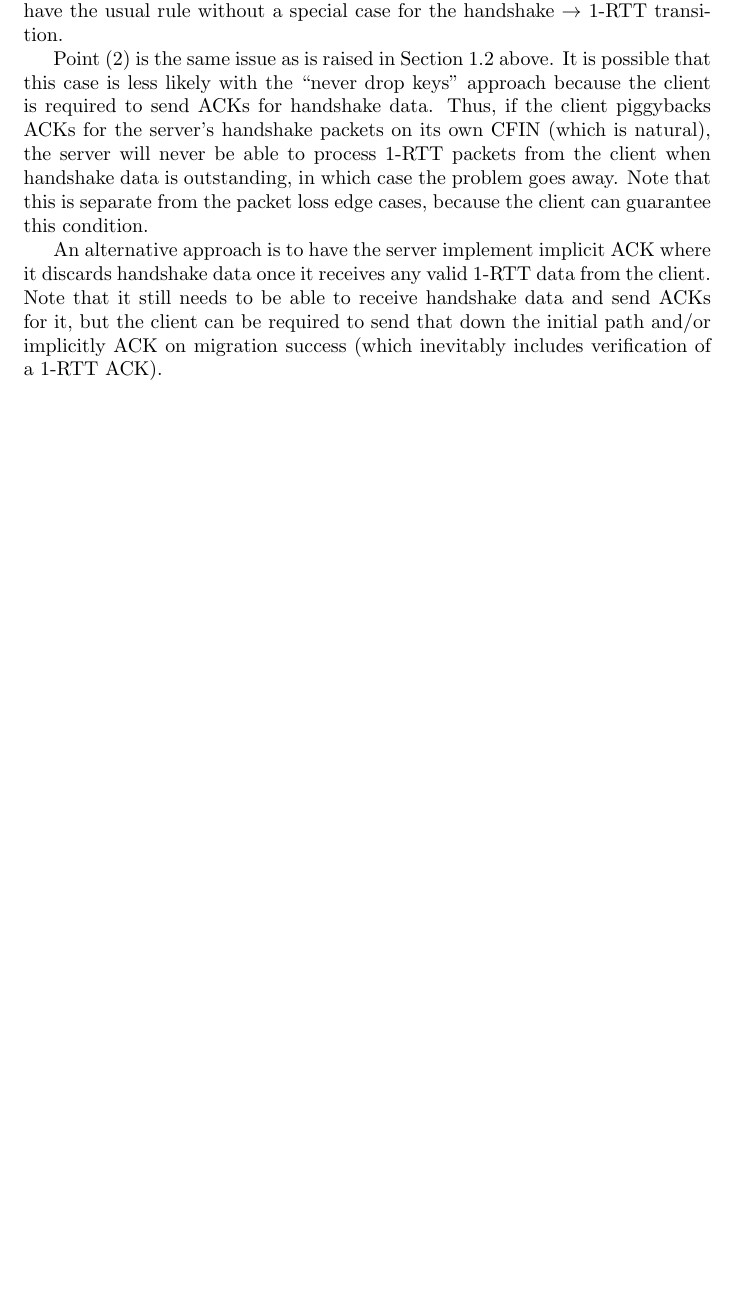
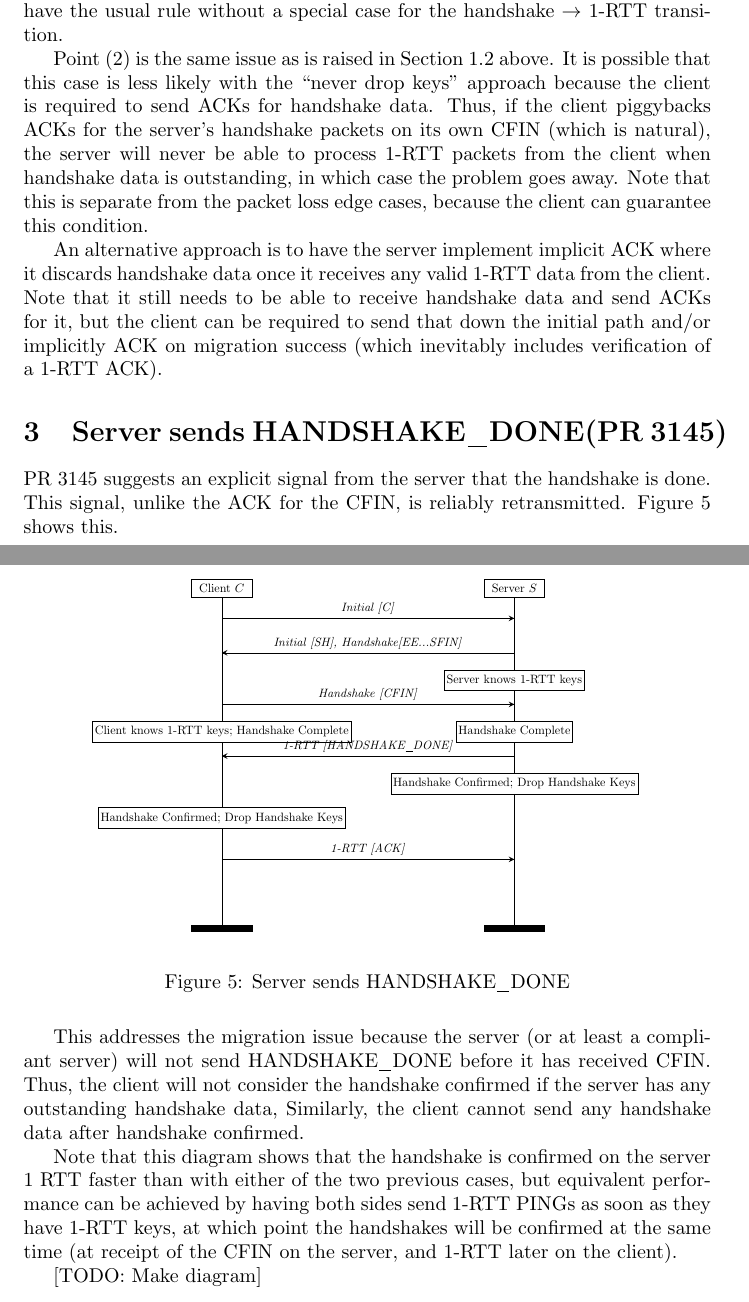
Before and after one commit to ekr/key-discard-analysis, a LaTeX document (key_discard.tex): part of page 4 of 4 before the commit and two parts of pages 4 and 5 of 5 after it, the two joined at a grey line, cut so that both start at the same text, the shorter picture padded with empty space. Compiled offline with pdfLaTeX.

Commit message:
Server handshake done

```diff
--- a/key_discard.tex
+++ b/key_discard.tex
@@ -284,6 +284,74 @@ the client can be required to send that down the initial
 path and/or implicitly ACK on migration success (which inevitably
 includes verification of a 1-RTT ACK).
 
+\section{Server sends HANDSHAKE_DONE(PR 3145)
+}
+\label{sec:serv-sends-handsh}
+
+PR 3145 suggests an explicit signal from the server that the handshake
+is done. This signal, unlike the ACK for the CFIN, is reliably
+retransmitted. Figure~\ref{fig:server-hd} shows this.
+
+
+\begin{figure}[H]
+\begin{center}
+\resizebox{0.8\columnwidth}{!}{\begin{msc}{}
+  \drawframe{none}
+  \setlength{\topheaddist}{0cm}
+  \setlength{\instdist}{8.5cm}
+  \setlength{\instwidth}{1.75cm}
+  \declinst{cl}{}{Client $C$}
+  \declinst{sr}{}{Server $S$}
+
+  \mess{\emph{Initial [C]}}{cl}{sr}
+  \nextlevel[2]
+  \mess{\emph{Initial [SH], Handshake[EE...SFIN]}}{sr}{cl}
+  \nextlevel
+  \action*{Server knows 1-RTT keys}{sr}
+  \nextlevel[2]
+  \mess{\emph{Handshake [CFIN]}}{cl}{sr}
+  \nextlevel
+  \action*{Client knows 1-RTT keys; Handshake Complete}{cl}
+  \action*{Handshake Complete}{sr}
+  \nextlevel[2]
+  \mess{\emph{1-RTT [HANDSHAKE\_DONE]}}{sr}{cl}
+  \nextlevel
+  \action*{Handshake Confirmed; Drop Handshake Keys}{sr}
+  \nextlevel[2]
+  \action*{Handshake Confirmed; Drop Handshake Keys}{cl}
+  \nextlevel[3]
+  \mess{\emph{1-RTT [ACK]}}{cl}{sr}
+  \nextlevel
+  \nextlevel[2]
+\end{msc}
+}
+\end{center}
+\caption{Server sends HANDSHAKE\_DONE}
+\label{fig:server-hd}
+\end{figure}
+
+This addresses the migration issue because the server (or at least
+a compliant server) will not send HANDSHAKE\_DONE before it has
+received CFIN. Thus, the client will not consider the handshake
+confirmed if the server has any outstanding handshake data,
+Similarly, the client cannot send any handshake data after handshake
+confirmed.
+
+Note that this diagram shows that the handshake is confirmed on the
+server 1 RTT faster than with either of the two previous cases,
+but equivalent performance can be achieved by having both
+sides send 1-RTT PINGs as soon as they have 1-RTT keys,
+at which point the handshakes will be confirmed at the same
+time (at receipt of the CFIN on the server, and 1-RTT later
+on the client).
+
+[TODO: Make diagram]
+
+
+
+
+
+
 
 
 \end{document}
```
Also changed, not shown: key_discard.pdf.
